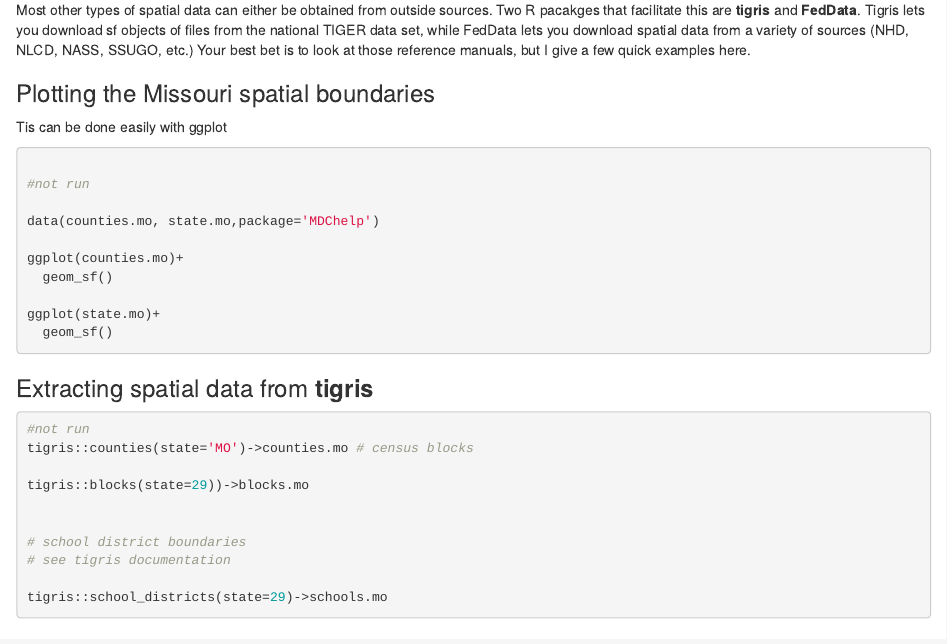
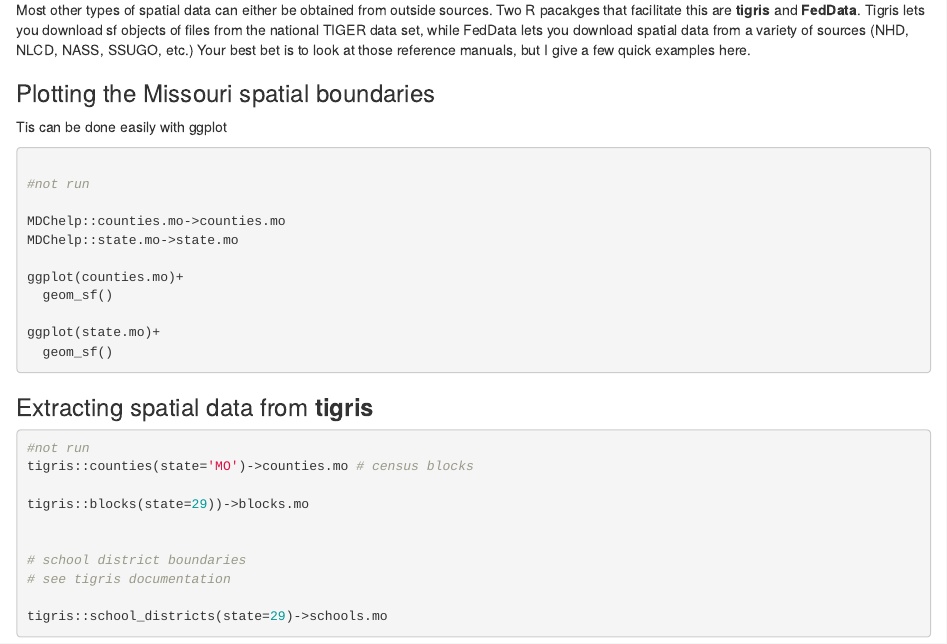
Before and after one commit to tlyons253/MDChelp, an R Markdown document (vignettes/articles/Missouri-Spatial-Data.Rmd): the page in a window 1100 px wide, from 260 px down. Rendered offline with R 4.5, knitr and Pandoc, with nearby package versions.

Commit message:
some fixes

```diff
--- a/vignettes/articles/Missouri-Spatial-Data.Rmd
+++ b/vignettes/articles/Missouri-Spatial-Data.Rmd
@@ -26,7 +26,8 @@ Tis can be done easily with ggplot
 
 #not run
 
-data(counties.mo, state.mo,package='MDChelp')
+MDChelp::counties.mo->counties.mo
+MDChelp::state.mo->state.mo
 
 ggplot(counties.mo)+
   geom_sf()
```
